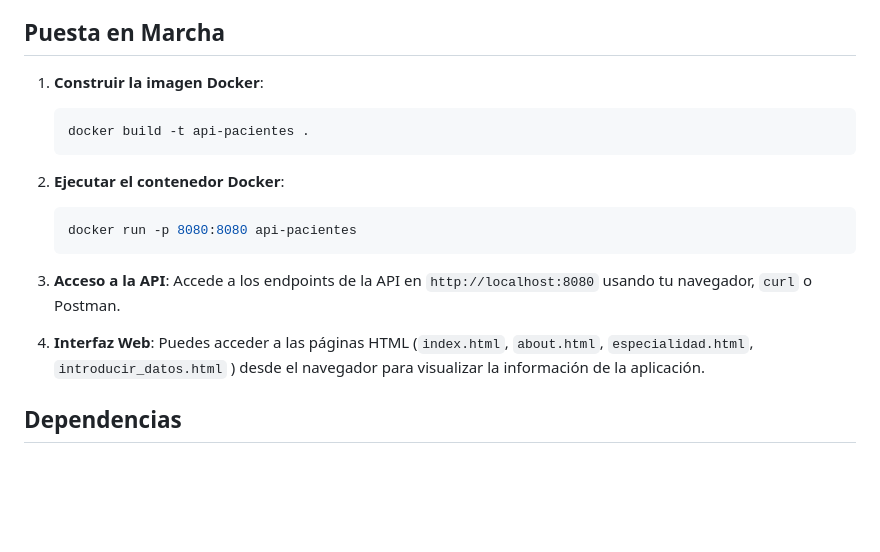
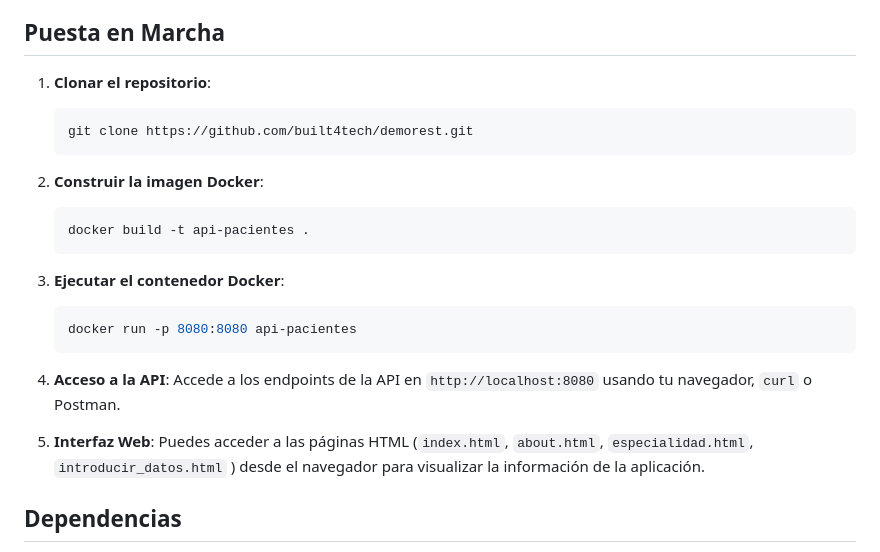
Before and after one commit to built4tech/demorest, a Markdown page: README.md, the part around the change. GitHub-like rendering; blank space fills up the shorter version.

Commit message:
Clone information

````diff
--- a/README.md
+++ b/README.md
@@ -43,20 +43,25 @@ El objetivo de esta aplicación es proporcionar una API REST sencilla para consu
 
 ## Puesta en Marcha
 
-1. **Construir la imagen Docker**:
+1. **Clonar el repositorio**:
+   ```sh
+   git clone https://github.com/built4tech/demorest.git
+   ```
+
+2. **Construir la imagen Docker**:
    ```sh
    docker build -t api-pacientes .
    ```
 
-2. **Ejecutar el contenedor Docker**:
+3. **Ejecutar el contenedor Docker**:
    ```sh
    docker run -p 8080:8080 api-pacientes
    ```
 
-3. **Acceso a la API**:
+4. **Acceso a la API**:
    Accede a los endpoints de la API en `http://localhost:8080` usando tu navegador, `curl` o Postman.
 
-4. **Interfaz Web**:
+5. **Interfaz Web**:
    Puedes acceder a las páginas HTML (`index.html`, `about.html`, `especialidad.html`, `introducir_datos.html` ) desde el navegador para visualizar la información de la aplicación.
 
 ## Dependencias
````
